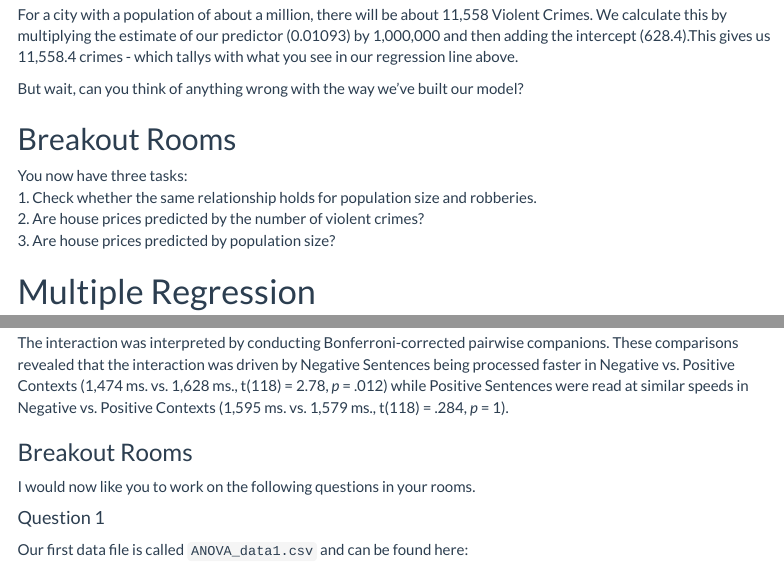
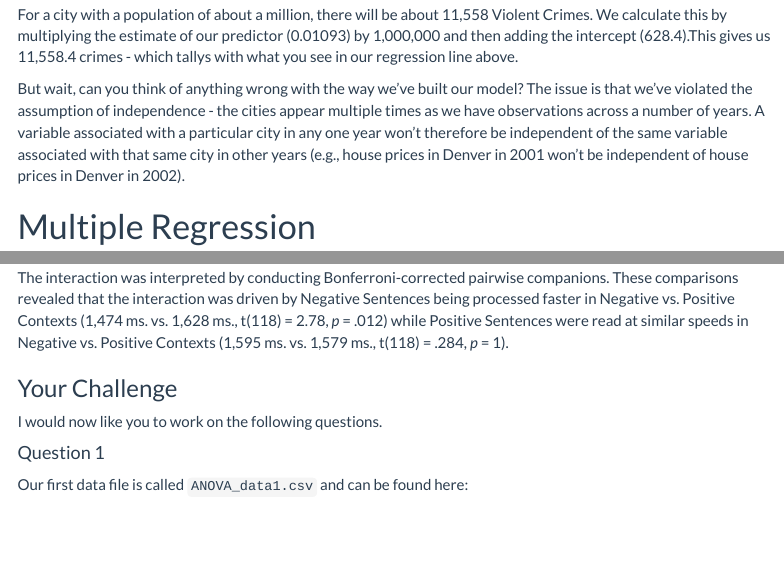
Before and after one commit to ajstewartlang/paul_r_course_day_two, an R Markdown document (script/day_two_script.Rmd): the page in a window 1100 px wide, from 3470 px down, and a second part further down, joined at a grey line. Rendered offline with R 4.5, knitr and Pandoc, with nearby package versions; some code elsewhere in the file could not run offline; menus at the side of the page are left out.

Commit message:
update workshop

```diff
--- a/script/day_two_script.Rmd
+++ b/script/day_two_script.Rmd
@@ -142,14 +142,7 @@ The intercept corresponds to where our regression line intercepts the y-axis, an
 
 For a city with a population of about a million, there will be about 11,558 Violent Crimes. We calculate this by multiplying the estimate of our predictor (0.01093) by 1,000,000 and then adding the intercept (628.4).This gives us 11,558.4 crimes - which tallys with what you see in our regression line above.
 
-But wait, can you think of anything wrong with the way we've built our model?
-
-## Breakout Rooms
-
-You now have three tasks:<br>
-1. Check whether the same relationship holds for population size and robberies.<br>
-2. Are house prices predicted by the number of violent crimes?<br>
-3. Are house prices predicted by population size?
+But wait, can you think of anything wrong with the way we've built our model? The issue is that we've violated the assumption of independence - the cities appear multiple times as we have observations across a number of years. A variable associated with a particular city in any one year won't therefore be independent of the same variable associated with that same city in other years (e.g., house prices in Denver in 2001 won't be independent of house prices in Denver in 2002).
 
 # Multiple Regression
 
@@ -565,9 +558,9 @@ We conducted a 2 (Context: Positive vs. Negative) x 2 (Sentence: Positive vs. Ne
 
 The interaction was interpreted by conducting Bonferroni-corrected pairwise companions.  These comparisons revealed that the interaction was driven by Negative Sentences being processed faster in Negative vs. Positive Contexts (1,474 ms. vs. 1,628 ms., t(118) = 2.78, *p* = .012) while Positive Sentences were read at similar speeds in Negative vs. Positive Contexts (1,595 ms. vs. 1,579 ms., t(118) = .284, *p* = 1).
 
-### Breakout Rooms
+### Your Challenge
 
-I would now like you to work on the following questions in your rooms.
+I would now like you to work on the following questions.
 
 #### Question 1
 
```
Also changed, not shown: script/day_two_script.Rmd (1 more changed lines).
